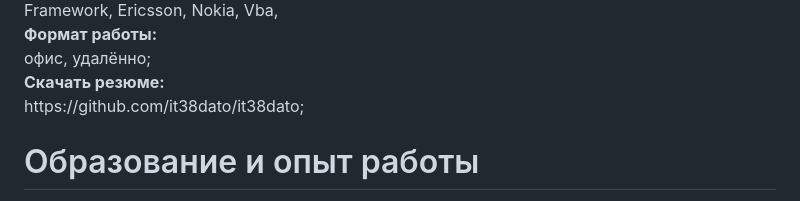
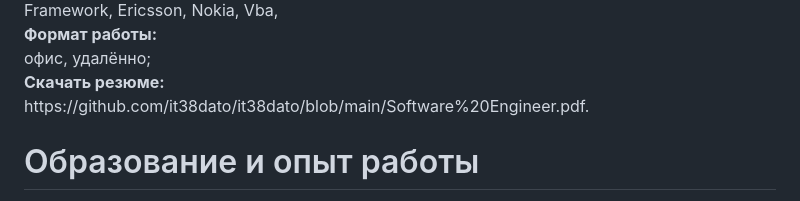
Before and after one commit to it38dato/it38dato, a Markdown page: README.md, the part around the change. Rendered like a GitHub page.

Commit message:
edit link resume

```diff
--- a/README.md
+++ b/README.md
@@ -20,7 +20,7 @@ Bash, Powershell, Python, Linux, Windows, Html, Виртуализация, Sql,
 <strong>Формат работы:</strong><br>
 офис, удалённо;<br>
 <strong>Скачать резюме:</strong><br>
-https://github.com/it38dato/it38dato;
+https://github.com/it38dato/it38dato/blob/main/Software%20Engineer.pdf.
 </p>
 
 # Образование и опыт работы
```
